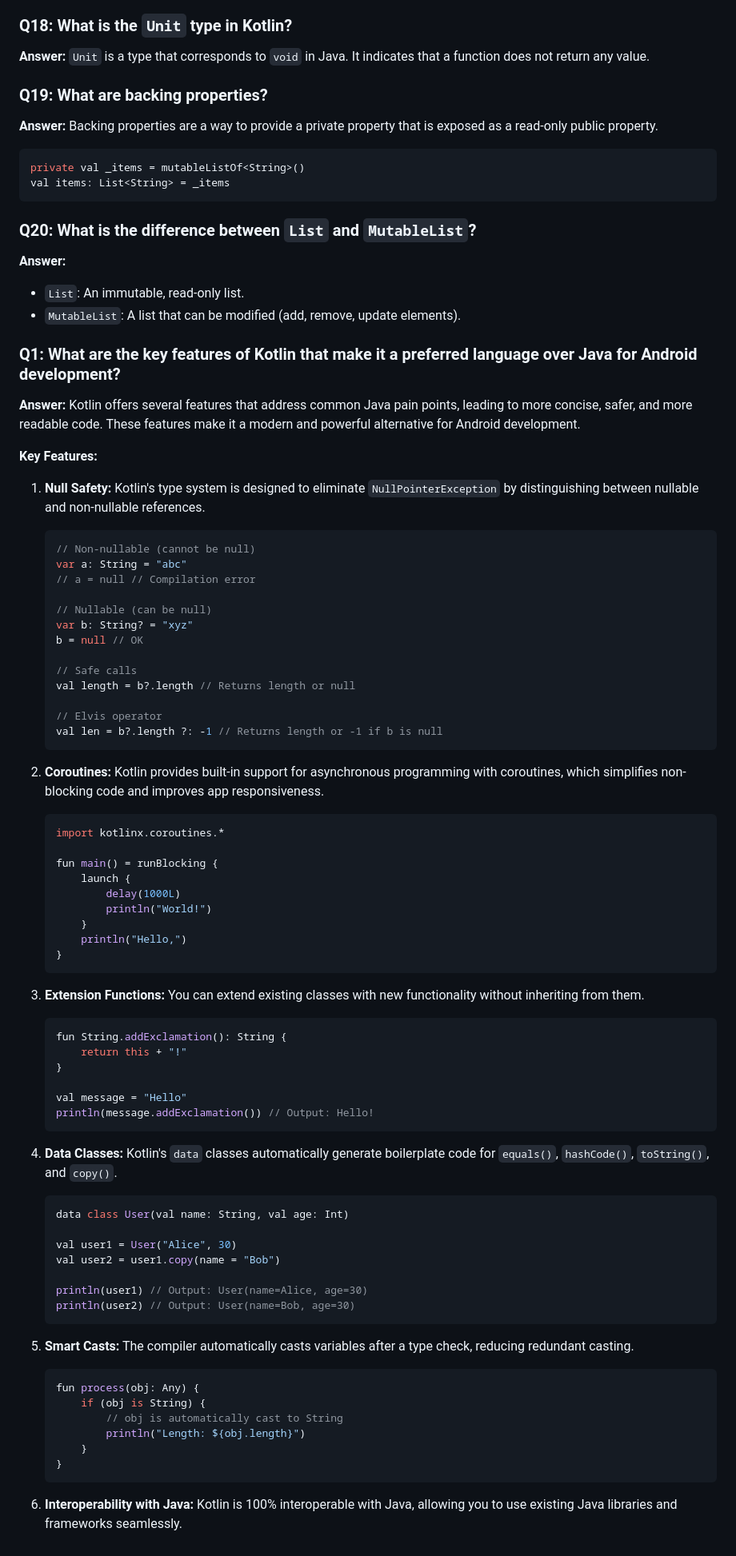
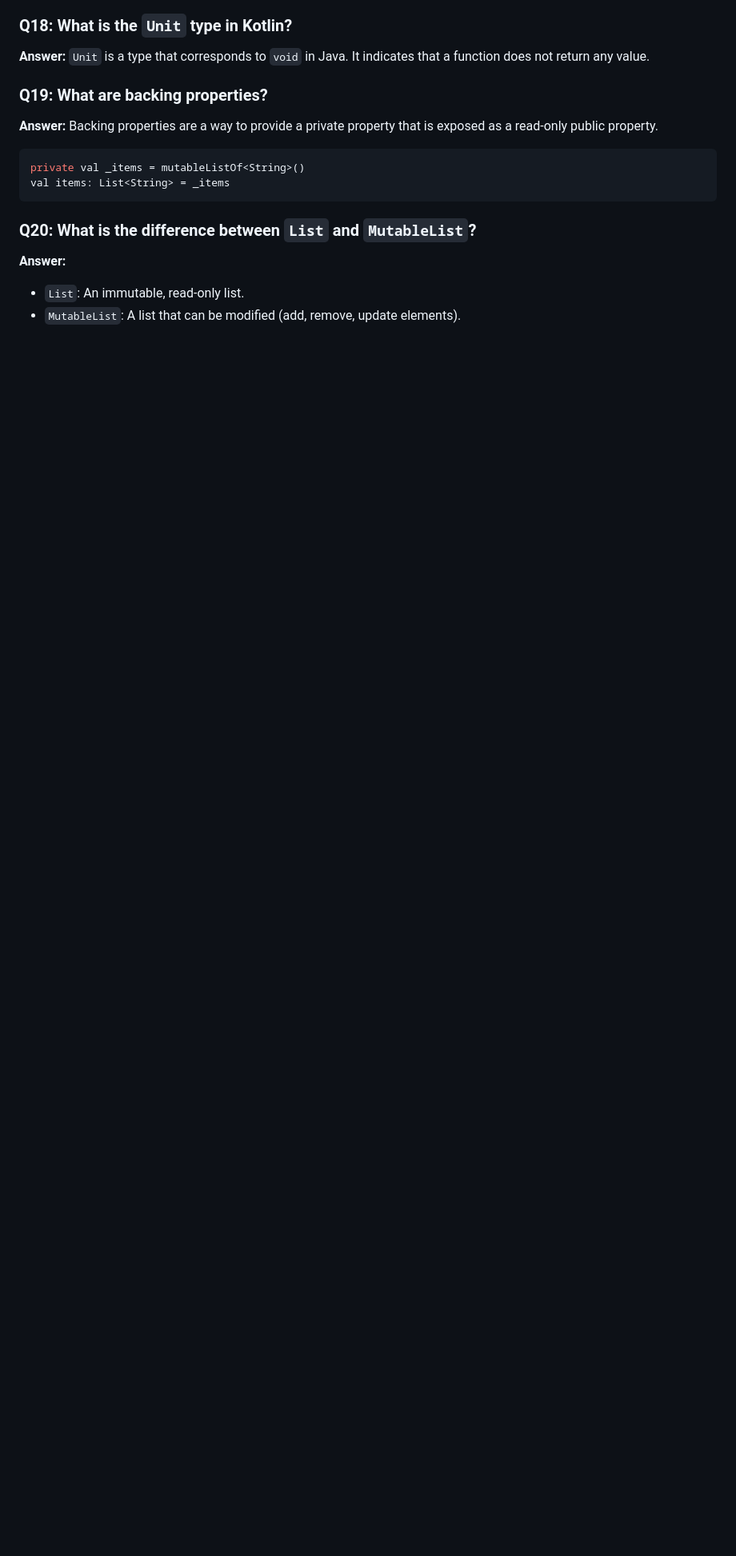
Before and after one commit to sgdevmane/angular-14-lead, a Markdown page: markdowns/kotlin/kotlin-questions.md, the part around the change. Shown: that part at 80% size. Drawn GitHub-style; blank space fills up the shorter version.

Commit message:
docs: clean up markdown files by removing duplicate content
Remove redundant answers and examples from Swift and Kotlin documentation files to maintain concise and focused content

````diff
--- a/markdowns/kotlin/kotlin-questions.md
+++ b/markdowns/kotlin/kotlin-questions.md
@@ -253,79 +253,3 @@ val items: List<String> = _items
 **Answer:**
 -   `List`: An immutable, read-only list.
 -   `MutableList`: A list that can be modified (add, remove, update elements).
-
-
-### Q1: What are the key features of Kotlin that make it a preferred language over Java for Android development?
-
-**Answer:**
-Kotlin offers several features that address common Java pain points, leading to more concise, safer, and more readable code. These features make it a modern and powerful alternative for Android development.
-
-**Key Features:**
-
-1.  **Null Safety:** Kotlin's type system is designed to eliminate `NullPointerException` by distinguishing between nullable and non-nullable references.
-
-    ```kotlin
-    // Non-nullable (cannot be null)
-    var a: String = "abc"
-    // a = null // Compilation error
-
-    // Nullable (can be null)
-    var b: String? = "xyz"
-    b = null // OK
-
-    // Safe calls
-    val length = b?.length // Returns length or null
-
-    // Elvis operator
-    val len = b?.length ?: -1 // Returns length or -1 if b is null
-    ```
-
-2.  **Coroutines:** Kotlin provides built-in support for asynchronous programming with coroutines, which simplifies non-blocking code and improves app responsiveness.
-
-    ```kotlin
-    import kotlinx.coroutines.*
-
-    fun main() = runBlocking {
-        launch {
-            delay(1000L)
-            println("World!")
-        }
-        println("Hello,")
-    }
-    ```
-
-3.  **Extension Functions:** You can extend existing classes with new functionality without inheriting from them.
-
-    ```kotlin
-    fun String.addExclamation(): String {
-        return this + "!"
-    }
-
-    val message = "Hello"
-    println(message.addExclamation()) // Output: Hello!
-    ```
-
-4.  **Data Classes:** Kotlin's `data` classes automatically generate boilerplate code for `equals()`, `hashCode()`, `toString()`, and `copy()`.
-
-    ```kotlin
-    data class User(val name: String, val age: Int)
-
-    val user1 = User("Alice", 30)
-    val user2 = user1.copy(name = "Bob")
-
-    println(user1) // Output: User(name=Alice, age=30)
-    println(user2) // Output: User(name=Bob, age=30)
-    ```
-
-5.  **Smart Casts:** The compiler automatically casts variables after a type check, reducing redundant casting.
-
-    ```kotlin
-    fun process(obj: Any) {
-        if (obj is String) {
-            // obj is automatically cast to String
-            println("Length: ${obj.length}")
-        }
-    }
-    ```
-
-6.  **Interoperability with Java:** Kotlin is 100% interoperable with Java, allowing you to use existing Java libraries and frameworks seamlessly.
````
Also changed, not shown: markdowns/swift-swiftui/swift-swiftui-questions.md (+0 -62 lines).
